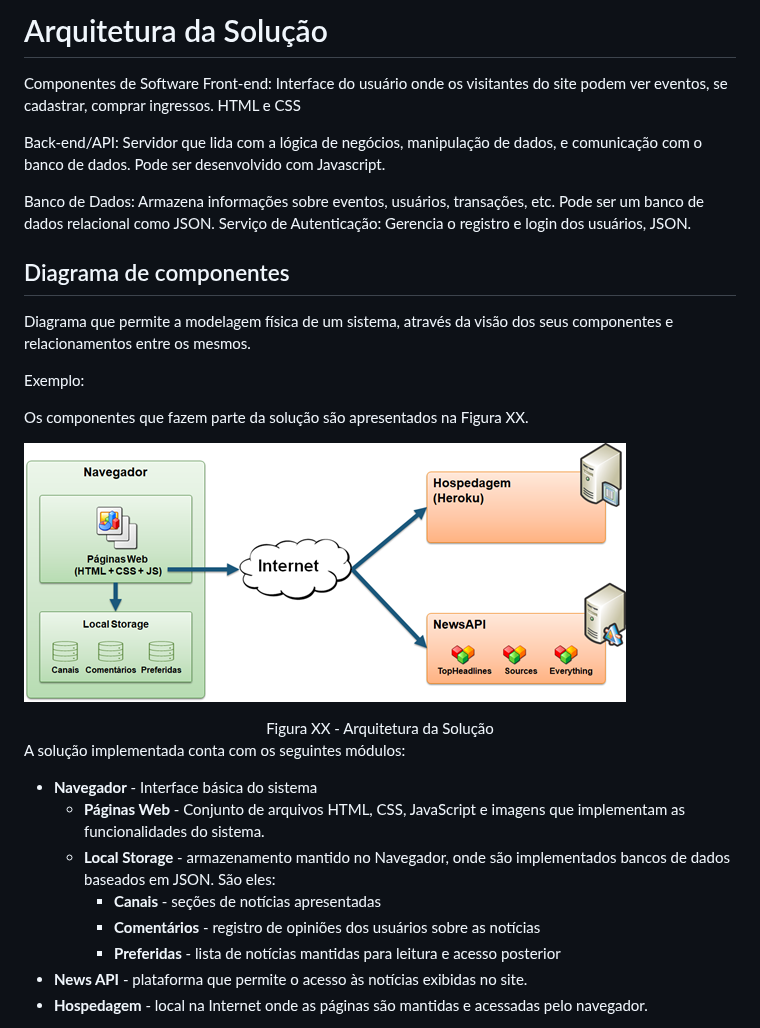
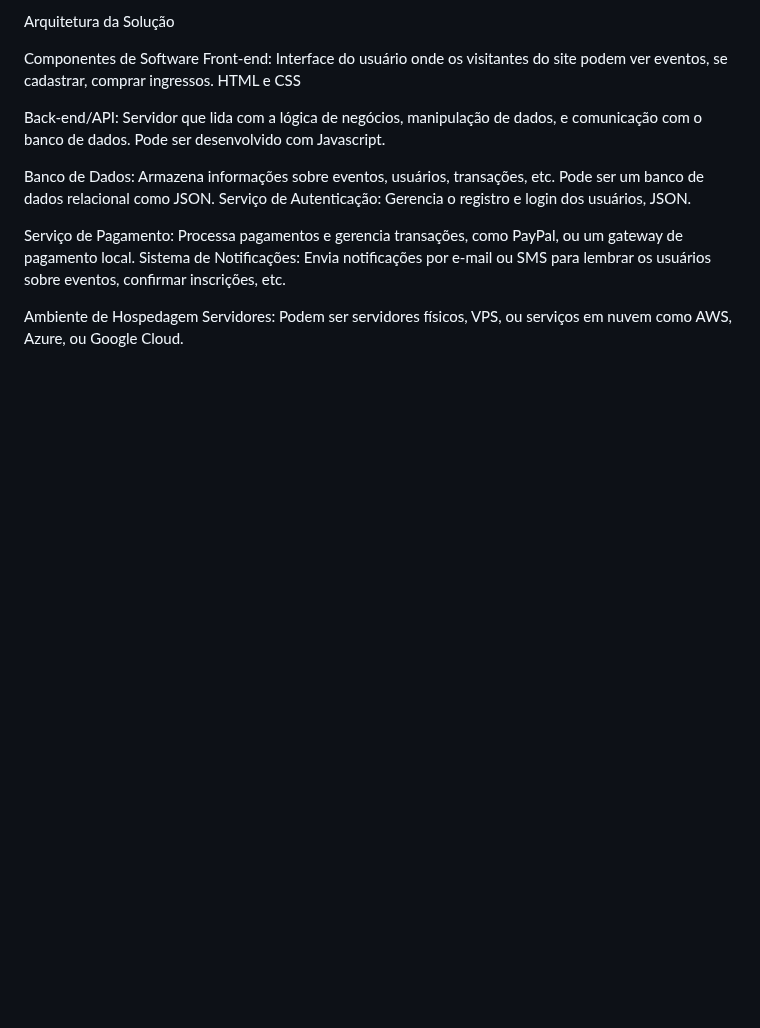
Before and after one commit to ICEI-PUC-Minas-PBR-SI/pbr-si-2024-1-1-ti-aw-t1-aicheck, a Markdown page: docs/05-Arquitetura da Solução.md, the part around one of its changes. GitHub-like rendering; blank space fills up the shorter version.

```diff
--- a/docs/05-Arquitetura da Solução.md
+++ b/docs/05-Arquitetura da Solução.md
@@ -1,4 +1,5 @@
-# Arquitetura da Solução
+Arquitetura da Solução
+
 
 Componentes de Software
 Front-end: Interface do usuário onde os visitantes do site podem ver eventos, se cadastrar, comprar ingressos. HTML e CSS
@@ -8,24 +9,9 @@ Back-end/API: Servidor que lida com a lógica de negócios, manipulação de dad
 Banco de Dados: Armazena informações sobre eventos, usuários, transações, etc. Pode ser um banco de dados relacional como JSON.
 Serviço de Autenticação: Gerencia o registro e login dos usuários, JSON.
 
-## Diagrama de componentes
+Serviço de Pagamento: Processa pagamentos e gerencia transações, como  PayPal, ou um gateway de pagamento local.
+Sistema de Notificações: Envia notificações por e-mail ou SMS para lembrar os usuários sobre eventos, confirmar inscrições, etc.
 
-Diagrama que permite a modelagem física de um sistema, através da visão dos seus componentes e relacionamentos entre os mesmos.
+Ambiente de Hospedagem
+Servidores: Podem ser servidores físicos, VPS, ou serviços em nuvem como AWS, Azure, ou Google Cloud.
 
-Exemplo:
-
-Os componentes que fazem parte da solução são apresentados na Figura XX.
-
-![Diagrama de Componentes](img/componentes.png)
-<center>Figura XX - Arquitetura da Solução</center>
-
-A solução implementada conta com os seguintes módulos:
-- **Navegador** - Interface básica do sistema
-  - **Páginas Web** - Conjunto de arquivos HTML, CSS, JavaScript e imagens que implementam as funcionalidades do sistema.
-   - **Local Storage** - armazenamento mantido no Navegador, onde são implementados bancos de dados baseados em JSON. São eles:
-     - **Canais** - seções de notícias apresentadas
-     - **Comentários** - registro de opiniões dos usuários sobre as notícias
-     - **Preferidas** - lista de notícias mantidas para leitura e acesso posterior
- - **News API** - plataforma que permite o acesso às notícias exibidas no site.
- - **Hospedagem** - local na Internet onde as páginas são mantidas e acessadas pelo navegador.
-
```
Also changed, not shown: other parts of docs/05-Arquitetura da Solução.md (+113 -35 lines).
